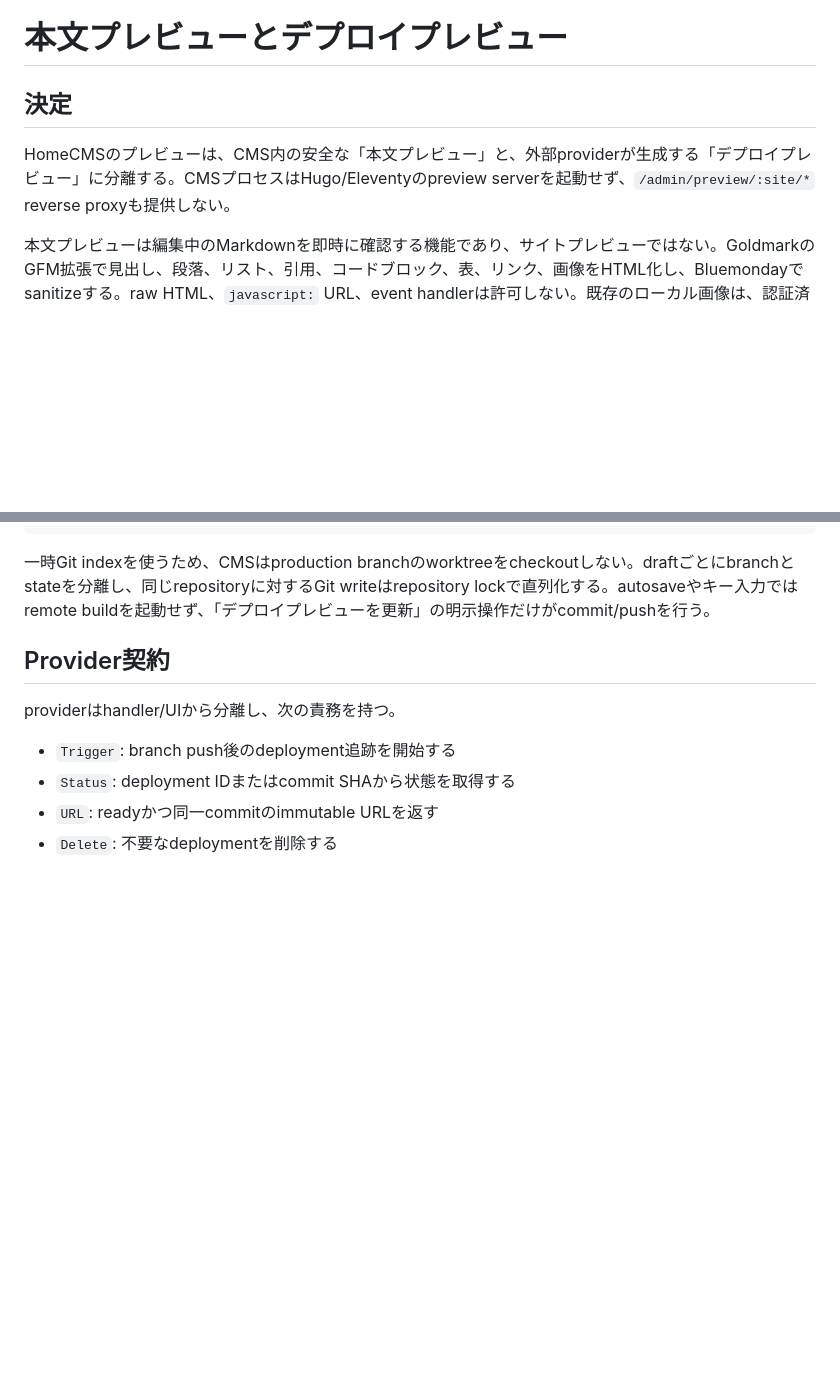
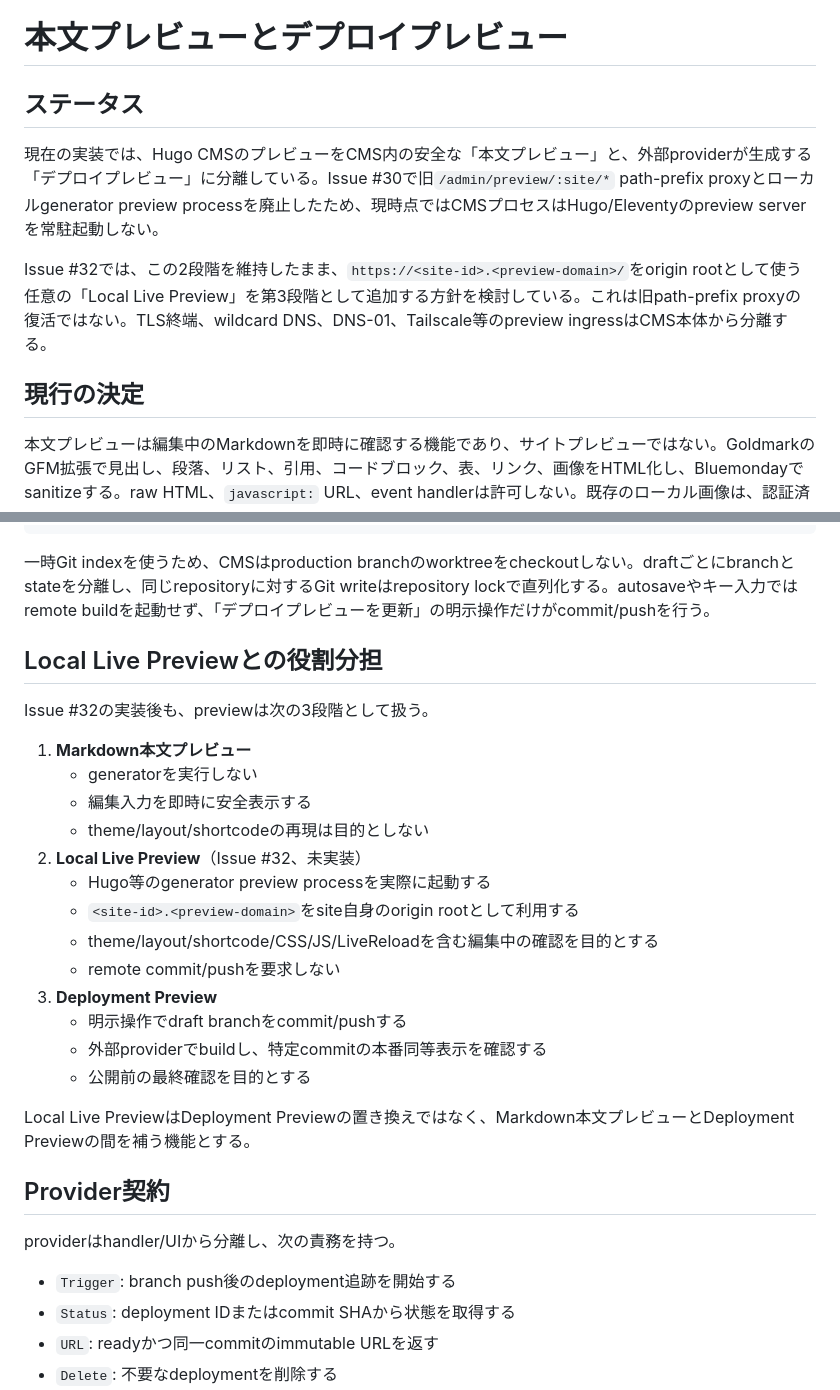
Before and after one commit to kitashimauni/hugo-cms, a Markdown page: docs/architecture/preview-deployment-design.md, 2 parts joined by grey strips. GitHub-like rendering; blank space fills up the shorter version.

Commit message:
docs: clarify preview layers and planned local live preview

````diff
--- a/docs/architecture/preview-deployment-design.md
+++ b/docs/architecture/preview-deployment-design.md
@@ -1,8 +1,12 @@
 # 本文プレビューとデプロイプレビュー
 
-## 決定
+## ステータス
 
-HomeCMSのプレビューは、CMS内の安全な「本文プレビュー」と、外部providerが生成する「デプロイプレビュー」に分離する。CMSプロセスはHugo/Eleventyのpreview serverを起動せず、`/admin/preview/:site/*` reverse proxyも提供しない。
+現在の実装では、Hugo CMSのプレビューをCMS内の安全な「本文プレビュー」と、外部providerが生成する「デプロイプレビュー」に分離している。Issue #30で旧`/admin/preview/:site/*` path-prefix proxyとローカルgenerator preview processを廃止したため、現時点ではCMSプロセスはHugo/Eleventyのpreview serverを常駐起動しない。
+
+Issue #32では、この2段階を維持したまま、`https://<site-id>.<preview-domain>/`をorigin rootとして使う任意の「Local Live Preview」を第3段階として追加する方針を検討している。これは旧path-prefix proxyの復活ではない。TLS終端、wildcard DNS、DNS-01、Tailscale等のpreview ingressはCMS本体から分離する。
+
+## 現行の決定
 
 本文プレビューは編集中のMarkdownを即時に確認する機能であり、サイトプレビューではない。GoldmarkのGFM拡張で見出し、段落、リスト、引用、コードブロック、表、リンク、画像をHTML化し、Bluemondayでsanitizeする。raw HTML、`javascript:` URL、event handlerは許可しない。既存のローカル画像は、認証済みの`/admin/api/media/raw`へ書き換える。Hugo shortcode、generator固有template、サイトCSS/JavaScript、taxonomy、menu、外部dataは再現しない。
 
@@ -19,6 +23,26 @@ Editor
 ```
 
 一時Git indexを使うため、CMSはproduction branchのworktreeをcheckoutしない。draftごとにbranchとstateを分離し、同じrepositoryに対するGit writeはrepository lockで直列化する。autosaveやキー入力ではremote buildを起動せず、「デプロイプレビューを更新」の明示操作だけがcommit/pushを行う。
+
+## Local Live Previewとの役割分担
+
+Issue #32の実装後も、previewは次の3段階として扱う。
+
+1. **Markdown本文プレビュー**
+   - generatorを実行しない
+   - 編集入力を即時に安全表示する
+   - theme/layout/shortcodeの再現は目的としない
+2. **Local Live Preview**（Issue #32、未実装）
+   - Hugo等のgenerator preview processを実際に起動する
+   - `<site-id>.<preview-domain>`をsite自身のorigin rootとして利用する
+   - theme/layout/shortcode/CSS/JS/LiveReloadを含む編集中の確認を目的とする
+   - remote commit/pushを要求しない
+3. **Deployment Preview**
+   - 明示操作でdraft branchをcommit/pushする
+   - 外部providerでbuildし、特定commitの本番同等表示を確認する
+   - 公開前の最終確認を目的とする
+
+Local Live PreviewはDeployment Previewの置き換えではなく、Markdown本文プレビューとDeployment Previewの間を補う機能とする。
 
 ## Provider契約
 
````
Also changed, not shown: other parts of docs/architecture/preview-deployment-design.md (+20 -2 lines).
